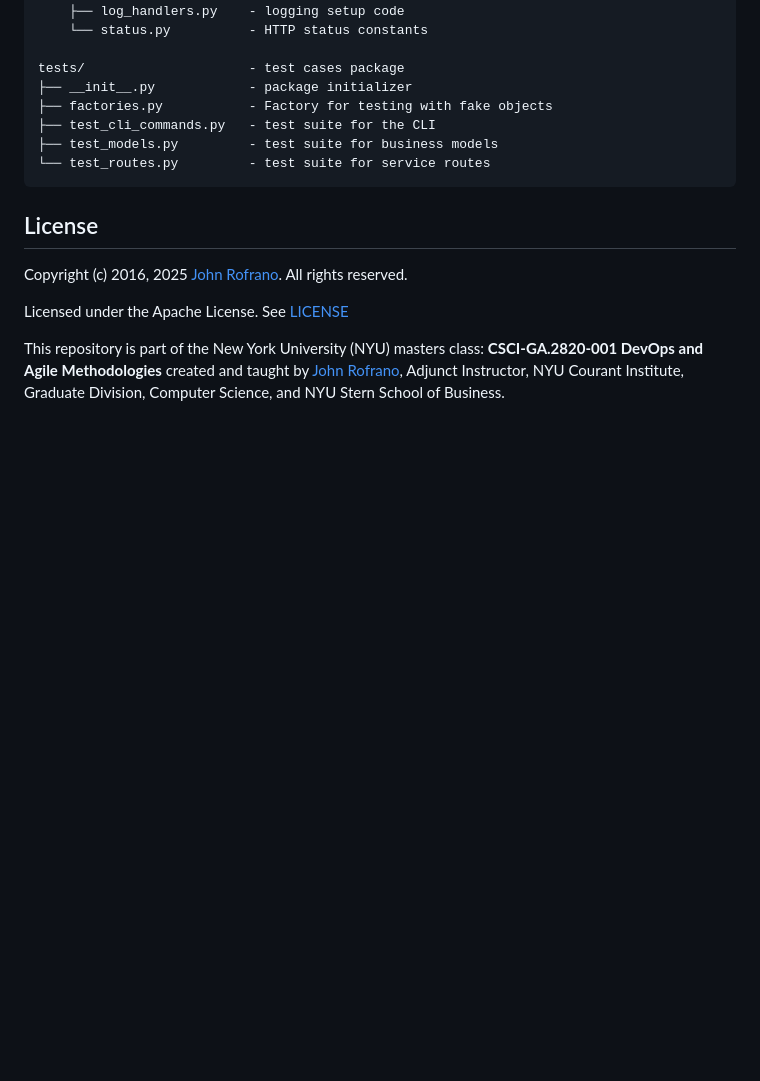
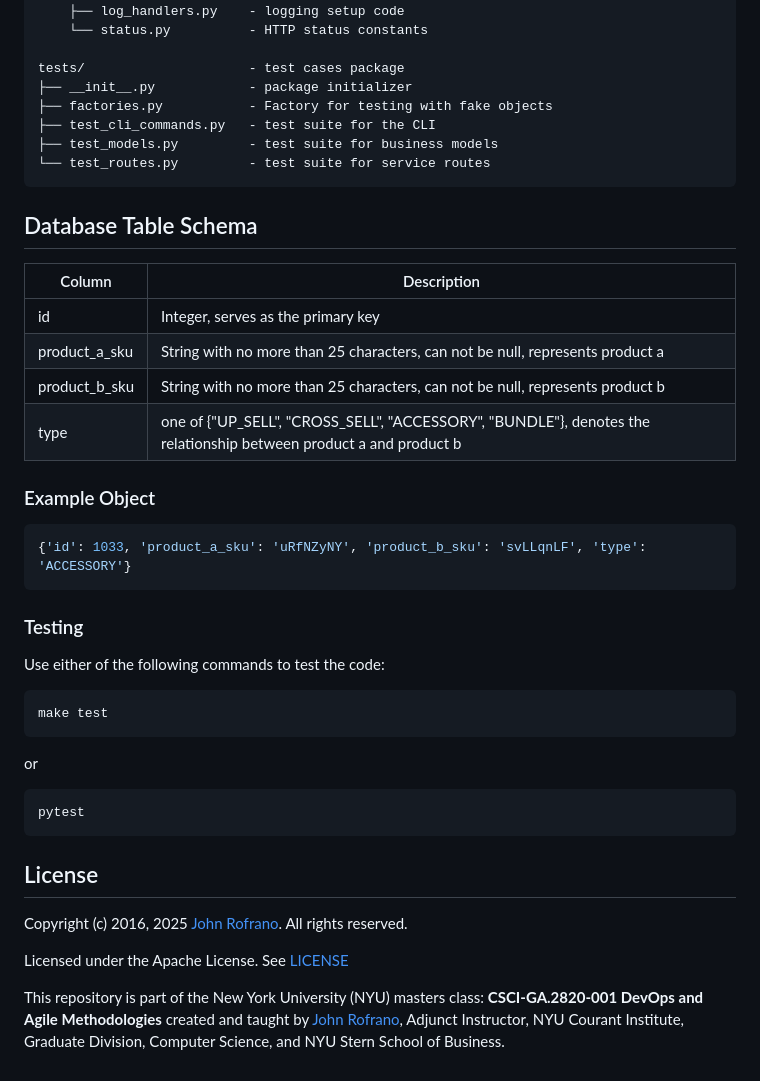
Before and after one commit to CSCI-GA-2820-SP25-001/recommendations, a Markdown page: README.md, the part around the change printed below. Rendered like a GitHub page; blank space fills up the shorter version.

````diff
--- a/README.md
+++ b/README.md
@@ -60,6 +52,32 @@ tests/                     - test cases package
 └── test_routes.py         - test suite for service routes
 ```
 
+## Database Table Schema
+
+| Column | Description |
+| ------ | ----------- |
+| id | Integer, serves as the primary key |
+| product_a_sku |  String with no more than 25 characters, can not be null, represents product a |
+| product_b_sku |  String with no more than 25 characters, can not be null, represents product b |
+| type | one of {"UP_SELL", "CROSS_SELL", "ACCESSORY", "BUNDLE"}, denotes the relationship between product a and product b |
+
+### Example Object
+
+```Python
+{'id': 1033, 'product_a_sku': 'uRfNZyNY', 'product_b_sku': 'svLLqnLF', 'type': 'ACCESSORY'}
+```
+
+### Testing
+Use either of the following commands to test the code:
+
+```
+make test
+```
+or
+```
+pytest
+```
+
 ## License
 
 Copyright (c) 2016, 2025 [John Rofrano](https://www.linkedin.com/in/JohnRofrano/). All rights reserved.
````
Also changed, not shown: other parts of README.md (+10 -18 lines).
